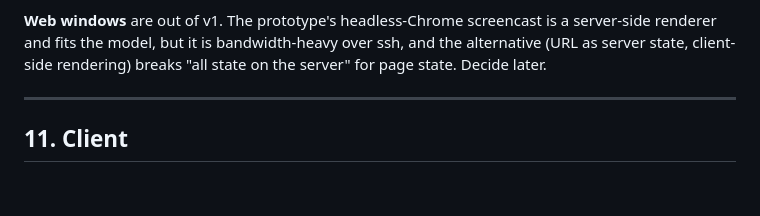
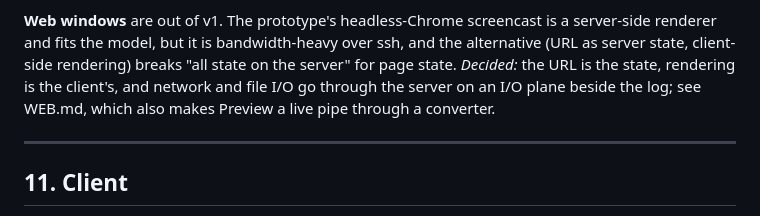
Before and after one commit to mariusae/apex, a Markdown page: DESIGN.md, the part around the change. Drawn GitHub-style; blank space fills up the shorter version.

Commit message:
WEB.md: web windows, the I/O plane, and Preview as a live pipe
Co-Authored-By: Claude Fable 5.1 <noreply@anthropic.com>

```diff
--- a/DESIGN.md
+++ b/DESIGN.md
@@ -899,7 +899,10 @@ session it runs in; commands run from tags get the same two.
 **Web windows** are out of v1. The prototype's headless-Chrome screencast
 is a server-side renderer and fits the model, but it is bandwidth-heavy
 over ssh, and the alternative (URL as server state, client-side rendering)
-breaks "all state on the server" for page state. Decide later.
+breaks "all state on the server" for page state. *Decided:* the URL is
+the state, rendering is the client's, and network and file I/O go
+through the server on an I/O plane beside the log; see WEB.md, which
+also makes Preview a live pipe through a converter.
 
 ---
 
```
Also changed, not shown: WEB.md (added, +353 -0 lines).
